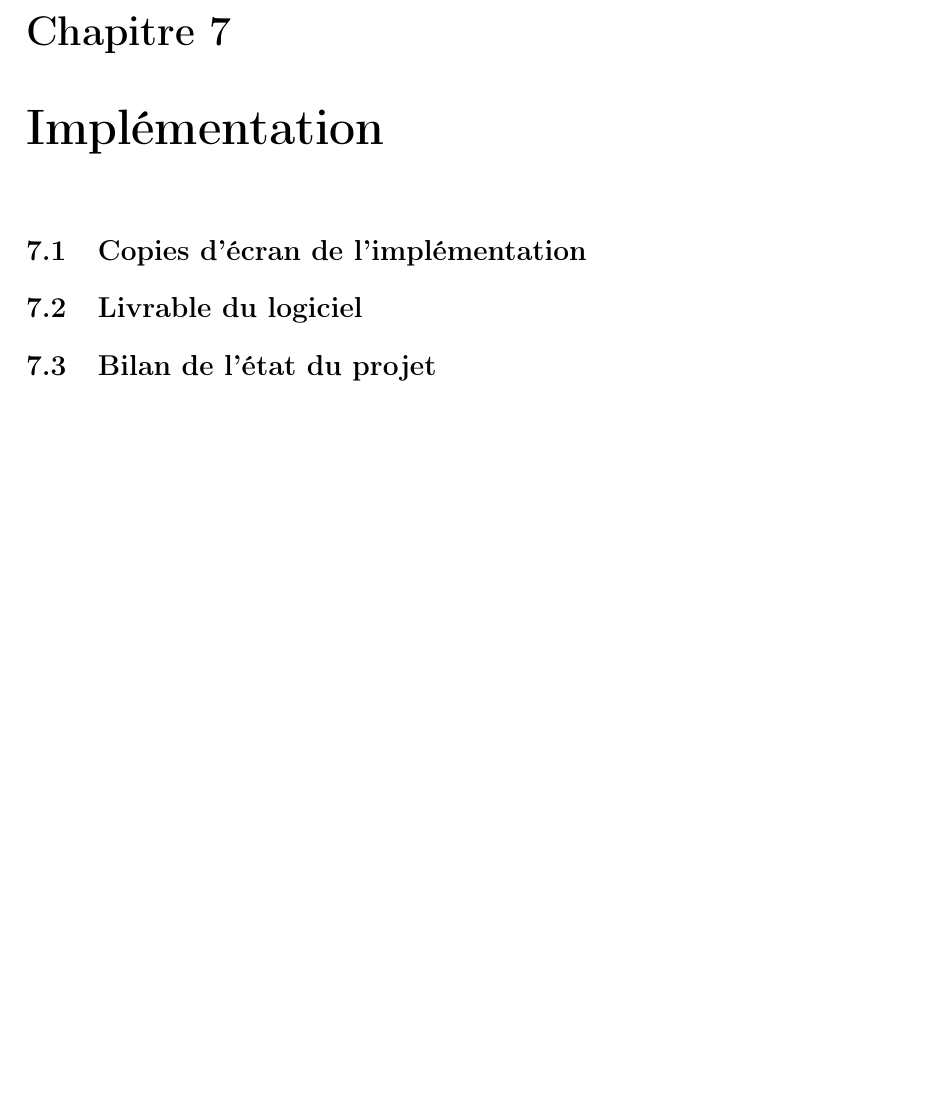
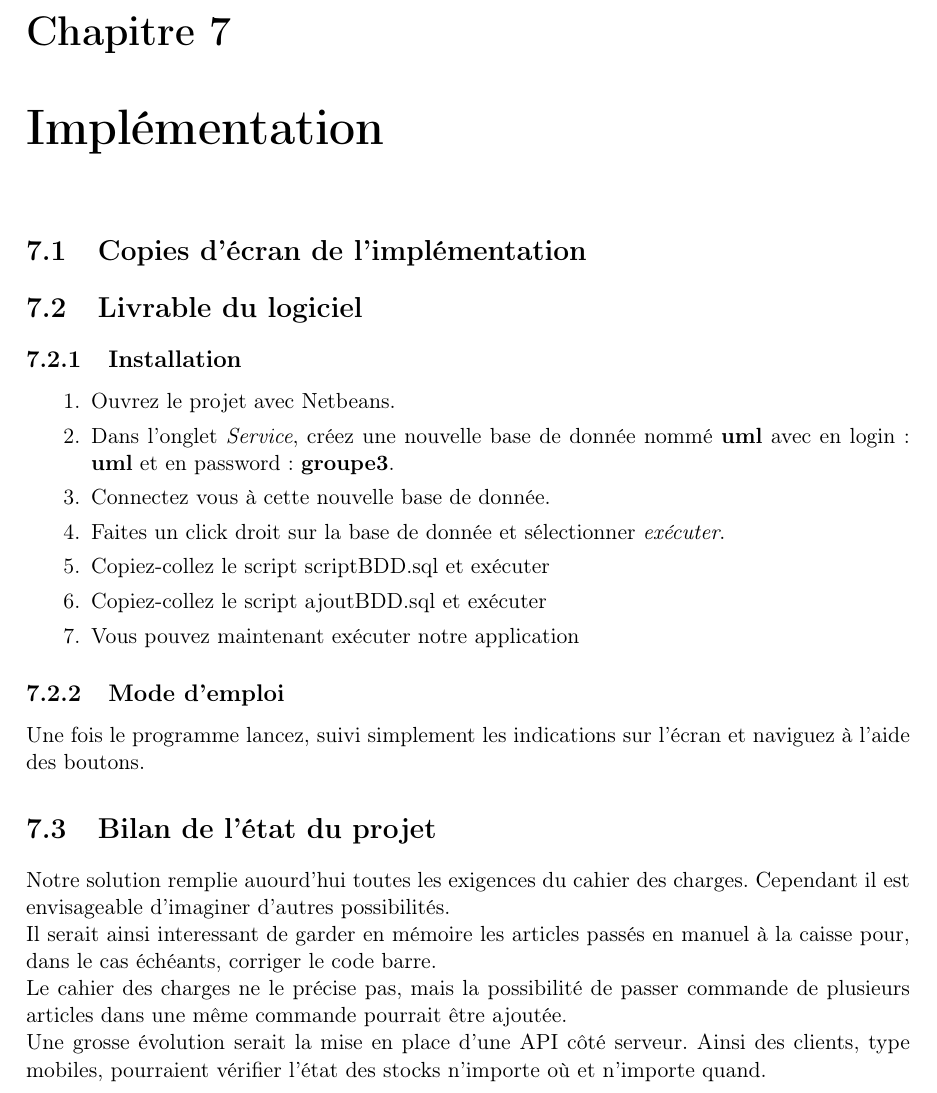
Before and after one commit to booster14/UML-Stock-Gestion, a LaTeX document (Rapport/Rapport.tex, which reads Rapport/implementation.tex): part of page 28 of 28, cut so that both start at the same text, the shorter picture padded with empty space. Compiled offline with pdfLaTeX.

Commit message:
Mise à jour du rapport

```diff
--- a/Rapport/implementation.tex
+++ b/Rapport/implementation.tex
@@ -6,4 +6,25 @@
 
 \section{Livrable du logiciel}
 
+\subsection{Installation}
+\begin{enumerate}
+	\item Ouvrez le projet avec Netbeans.
+	\item Dans l'onglet \textit{Service}, créez une nouvelle base de donnée nommé \textbf{uml} avec en login : \textbf{uml} et en password : \textbf{groupe3}.
+	\item Connectez vous à cette nouvelle base de donnée.
+	\item Faites un click droit sur la base de donnée et sélectionner \textit{exécuter}.
+	\item Copiez-collez le script scriptBDD.sql et exécuter
+	\item Copiez-collez le script ajoutBDD.sql et exécuter
+	\item Vous pouvez maintenant exécuter notre application
+\end{enumerate}
+
+\subsection{Mode d'emploi}
+Une fois le programme lancez, suivi simplement les indications sur l'écran et naviguez à l'aide des boutons.
+
 \section{Bilan de l'état du projet}
+Notre solution remplie auourd'hui toutes les exigences du cahier des charges. Cependant il est envisageable d'imaginer d'autres possibilités.
+
+Il serait ainsi interessant de garder en mémoire les articles passés en manuel à la caisse pour, dans le cas échéants, corriger le code barre.
+
+Le cahier des charges ne le précise pas, mais la possibilité de passer commande de plusieurs articles dans une même commande pourrait être ajoutée.
+
+Une grosse évolution serait la mise en place d'une API côté serveur. Ainsi des clients, type mobiles, pourraient vérifier l'état des stocks n'importe où et n'importe quand.
```
Also changed, not shown: Rapport/Conception/stockgestion.png, Rapport/Rapport.pdf.
